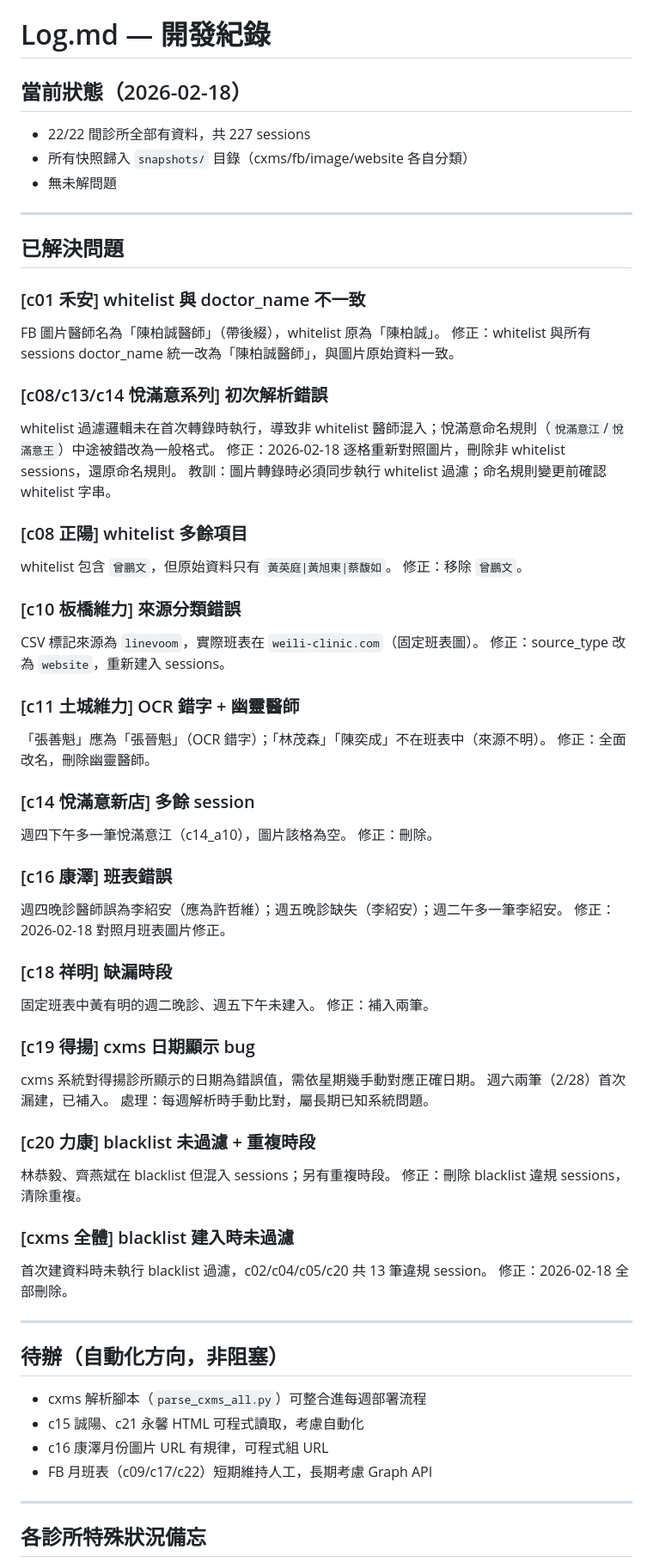
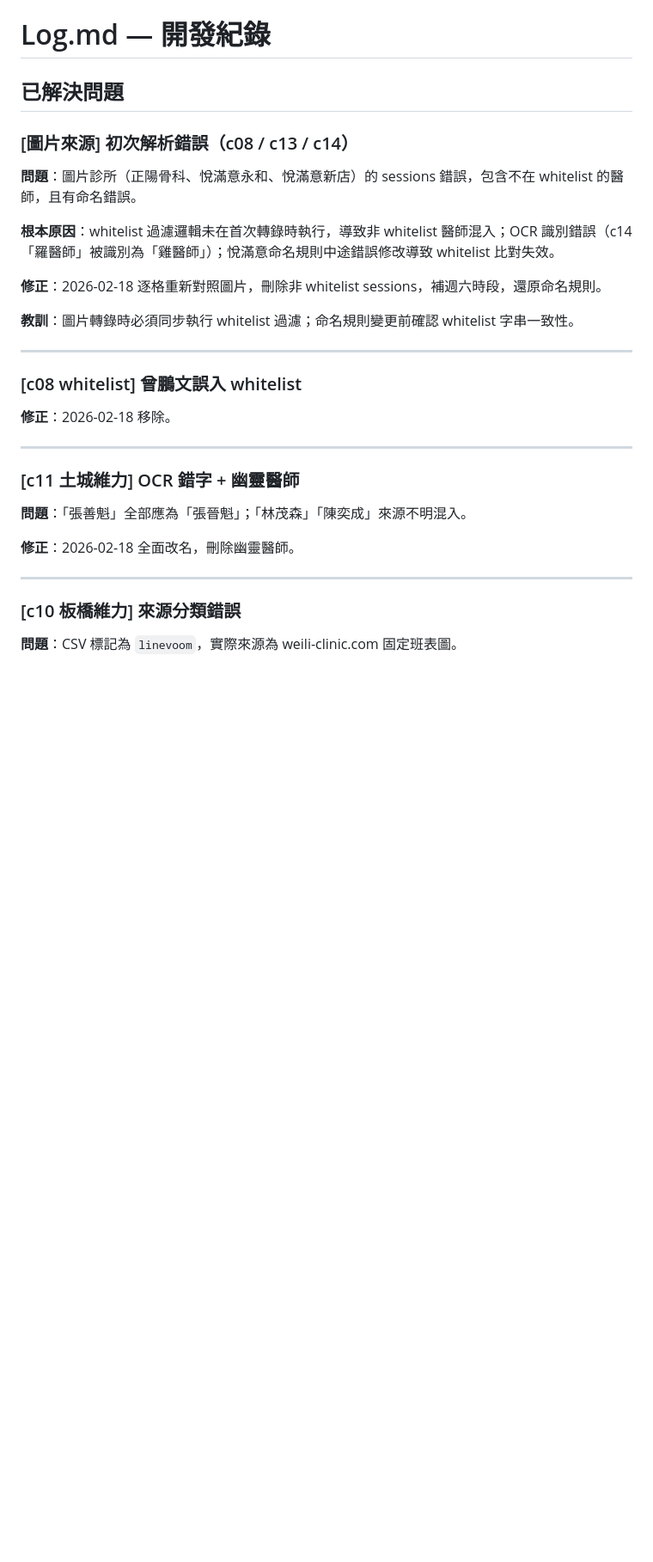
Before and after one commit to stompsid-lgtm/5chedu1etra1e2, a Markdown page: Log.md, the part around one of its changes. Shown at 86% size. Rendered like a GitHub page; blank space fills up the shorter version.

```diff
--- a/Log.md
+++ b/Log.md
@@ -1,71 +1,30 @@
 # Log.md — 開發紀錄
 
-## 當前狀態（2026-02-18）
+## 已解決問題
 
-- 22/22 間診所全部有資料，共 227 sessions
-- 所有快照歸入 `snapshots/` 目錄（cxms/fb/image/website 各自分類）
-- 無未解問題
+### [圖片來源] 初次解析錯誤（c08 / c13 / c14）
+**問題**：圖片診所（正陽骨科、悅滿意永和、悅滿意新店）的 sessions 錯誤，包含不在 whitelist 的醫師，且有命名錯誤。
+
+**根本原因**：whitelist 過濾邏輯未在首次轉錄時執行，導致非 whitelist 醫師混入；OCR 識別錯誤（c14「羅醫師」被識別為「雞醫師」）；悅滿意命名規則中途錯誤修改導致 whitelist 比對失效。
+
+**修正**：2026-02-18 逐格重新對照圖片，刪除非 whitelist sessions，補週六時段，還原命名規則。
+
+**教訓**：圖片轉錄時必須同步執行 whitelist 過濾；命名規則變更前確認 whitelist 字串一致性。
 
 ---
 
-## 已解決問題
-
-### [c01 禾安] whitelist 與 doctor_name 不一致
-FB 圖片醫師名為「陳柏誠醫師」（帶後綴），whitelist 原為「陳柏誠」。
-修正：whitelist 與所有 sessions doctor_name 統一改為「陳柏誠醫師」，與圖片原始資料一致。
-
-### [c08/c13/c14 悅滿意系列] 初次解析錯誤
-whitelist 過濾邏輯未在首次轉錄時執行，導致非 whitelist 醫師混入；悅滿意命名規則（`悅滿意江`/`悅滿意王`）中途被錯改為一般格式。
-修正：2026-02-18 逐格重新對照圖片，刪除非 whitelist sessions，還原命名規則。
-教訓：圖片轉錄時必須同步執行 whitelist 過濾；命名規則變更前確認 whitelist 字串。
-
-### [c08 正陽] whitelist 多餘項目
-whitelist 包含 `曾鵬文`，但原始資料只有 `黃英庭|黃旭東|蔡馥如`。
-修正：移除 `曾鵬文`。
-
-### [c10 板橋維力] 來源分類錯誤
-CSV 標記來源為 `linevoom`，實際班表在 `weili-clinic.com`（固定班表圖）。
-修正：source_type 改為 `website`，重新建入 sessions。
-
-### [c11 土城維力] OCR 錯字 + 幽靈醫師
-「張善魁」應為「張晉魁」（OCR 錯字）；「林茂森」「陳奕成」不在班表中（來源不明）。
-修正：全面改名，刪除幽靈醫師。
-
-### [c14 悅滿意新店] 多餘 session
-週四下午多一筆悅滿意江（c14_a10），圖片該格為空。
-修正：刪除。
-
-### [c16 康澤] 班表錯誤
-週四晚診醫師誤為李紹安（應為許哲維）；週五晚診缺失（李紹安）；週二午多一筆李紹安。
-修正：2026-02-18 對照月班表圖片修正。
-
-### [c18 祥明] 缺漏時段
-固定班表中黃有明的週二晚診、週五下午未建入。
-修正：補入兩筆。
-
-### [c19 得揚] cxms 日期顯示 bug
-cxms 系統對得揚診所顯示的日期為錯誤值，需依星期幾手動對應正確日期。
-週六兩筆（2/28）首次漏建，已補入。
-處理：每週解析時手動比對，屬長期已知系統問題。
-
-### [c20 力康] blacklist 未過濾 + 重複時段
-林恭毅、齊燕斌在 blacklist 但混入 sessions；另有重複時段。
-修正：刪除 blacklist 違規 sessions，清除重複。
-
-### [cxms 全體] blacklist 建入時未過濾
-首次建資料時未執行 blacklist 過濾，c02/c04/c05/c20 共 13 筆違規 session。
-修正：2026-02-18 全部刪除。
+### [c08 whitelist] 曾鵬文誤入 whitelist
+**修正**：2026-02-18 移除。
 
 ---
 
-## 待辦（自動化方向，非阻塞）
+### [c11 土城維力] OCR 錯字 + 幽靈醫師
+**問題**：「張善魁」全部應為「張晉魁」；「林茂森」「陳奕成」來源不明混入。
 
-- cxms 解析腳本（`parse_cxms_all.py`）可整合進每週部署流程
-- c15 誠陽、c21 永馨 HTML 可程式讀取，考慮自動化
-- c16 康澤月份圖片 URL 有規律，可程式組 URL
-- FB 月班表（c09/c17/c22）短期維持人工，長期考慮 Graph API
+**修正**：2026-02-18 全面改名，刪除幽靈醫師。
 
 ---
 
-## 各診所特殊狀況備忘
+### [c10 板橋維力] 來源分類錯誤
+**問題**：CSV 標記為 `linevoom`，實際來源為 weili-clinic.com 固定班表圖。
 
```
Also changed, not shown: other parts of Log.md (+89 -7 lines), SOP.md (+97 -127 lines), Spec.md (+2 -2 lines).
